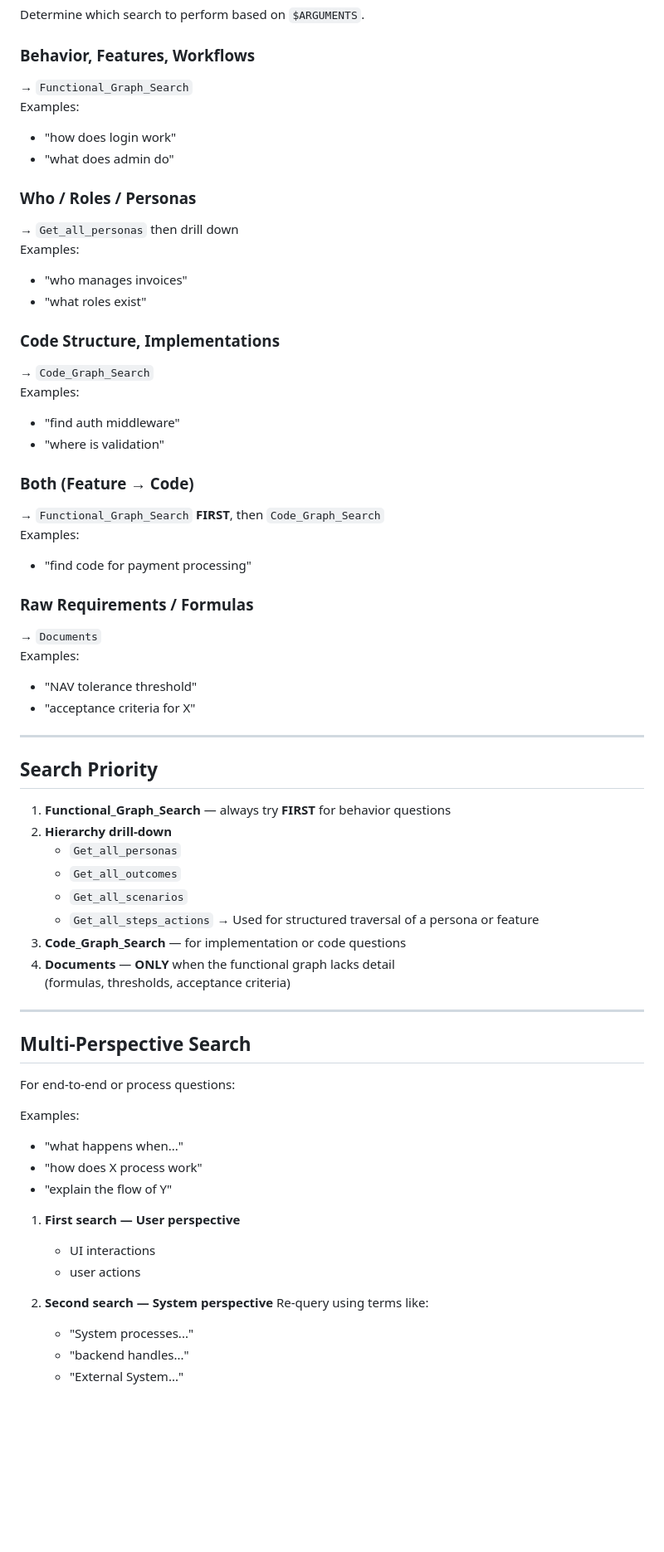
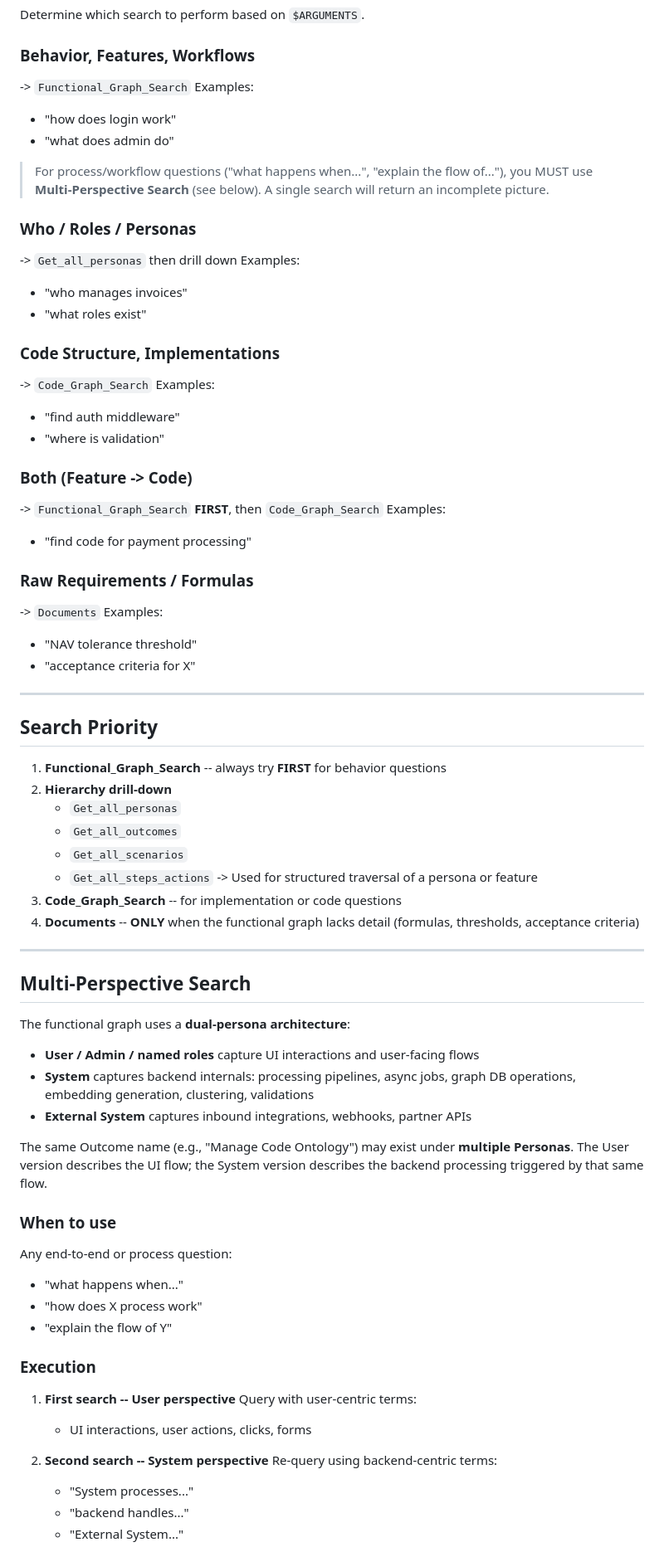
Before and after one commit to accionlabs/breezeai-claude-plugin, a Markdown page: skills/search/SKILL.md, the part around one of its changes. Shown at 83% size. GitHub-like rendering; blank space fills up the shorter version.

```diff
--- a/skills/search/SKILL.md
+++ b/skills/search/SKILL.md
@@ -19,30 +19,39 @@ Extract `apiKey` and `projectUuid`.
 Determine which search to perform based on `$ARGUMENTS`.
 
 ### Behavior, Features, Workflows
-→ `Functional_Graph_Search`
+
+-> `Functional_Graph_Search`
 Examples:
 - "how does login work"
 - "what does admin do"
 
+> For process/workflow questions ("what happens when...", "explain the flow of..."),
+> you MUST use **Multi-Perspective Search** (see below). A single search will
+> return an incomplete picture.
+
 ### Who / Roles / Personas
-→ `Get_all_personas` then drill down
+
+-> `Get_all_personas` then drill down
 Examples:
 - "who manages invoices"
 - "what roles exist"
 
 ### Code Structure, Implementations
-→ `Code_Graph_Search`
+
+-> `Code_Graph_Search`
 Examples:
 - "find auth middleware"
 - "where is validation"
 
-### Both (Feature → Code)
-→ `Functional_Graph_Search` **FIRST**, then `Code_Graph_Search`
+### Both (Feature -> Code)
+
+-> `Functional_Graph_Search` **FIRST**, then `Code_Graph_Search`
 Examples:
 - "find code for payment processing"
 
 ### Raw Requirements / Formulas
-→ `Documents`
+
+-> `Documents`
 Examples:
 - "NAV tolerance threshold"
 - "acceptance criteria for X"
@@ -51,34 +60,47 @@ Examples:
 
 ## Search Priority
 
-1. **Functional_Graph_Search** — always try **FIRST** for behavior questions
+1. **Functional_Graph_Search** -- always try **FIRST** for behavior questions
 2. **Hierarchy drill-down**
    - `Get_all_personas`
    - `Get_all_outcomes`
    - `Get_all_scenarios`
    - `Get_all_steps_actions`
-   → Used for structured traversal of a persona or feature
-3. **Code_Graph_Search** — for implementation or code questions
-4. **Documents** — **ONLY** when the functional graph lacks detail
+   -> Used for structured traversal of a persona or feature
+3. **Code_Graph_Search** -- for implementation or code questions
+4. **Documents** -- **ONLY** when the functional graph lacks detail
    (formulas, thresholds, acceptance criteria)
 
 ---
 
 ## Multi-Perspective Search
 
-For end-to-end or process questions:
+The functional graph uses a **dual-persona architecture**:
 
-Examples:
+- **User / Admin / named roles** capture UI interactions and user-facing flows
+- **System** captures backend internals: processing pipelines, async jobs,
+  graph DB operations, embedding generation, clustering, validations
+- **External System** captures inbound integrations, webhooks, partner APIs
+
+The same Outcome name (e.g., "Manage Code Ontology") may exist under
+**multiple Personas**. The User version describes the UI flow; the System
+version describes the backend processing triggered by that same flow.
+
+### When to use
+
+Any end-to-end or process question:
 - "what happens when..."
 - "how does X process work"
 - "explain the flow of Y"
 
-1. **First search — User perspective**
-   - UI interactions
-   - user actions
+### Execution
 
-2. **Second search — System perspective**
-   Re-query using terms like:
+1. **First search -- User perspective**
+   Query with user-centric terms:
+   - UI interactions, user actions, clicks, forms
+
+2. **Second search -- System perspective**
+   Re-query using backend-centric terms:
    - "System processes..."
    - "backend handles..."
    - "External System..."
```
Also changed, not shown: other parts of skills/search/SKILL.md (+37 -21 lines).
